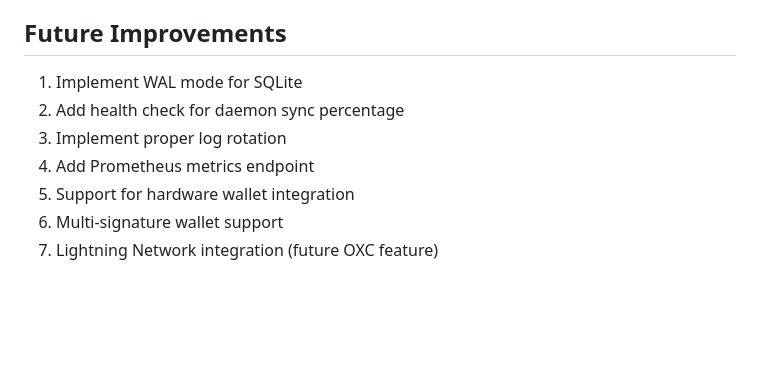
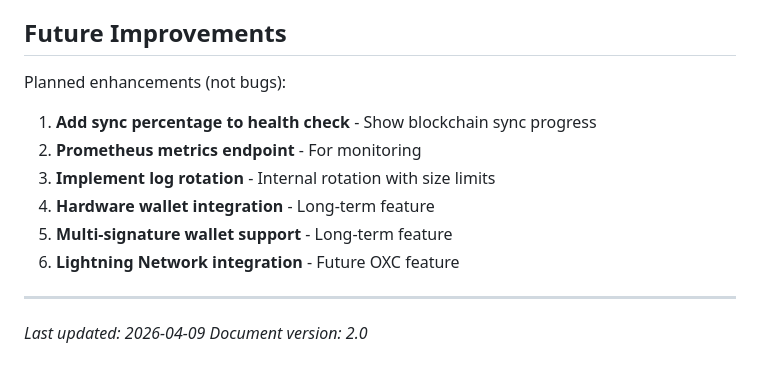
Before and after one commit to rnts08/ordex-wallet, a Markdown page: docs/ANALYSIS.md, the part around one of its changes. GitHub-like rendering; blank space fills up the shorter version.

```diff
--- a/docs/ANALYSIS.md
+++ b/docs/ANALYSIS.md
@@ -159,10 +110,16 @@ Before release, verify:
 
 ## Future Improvements
 
-1. Implement WAL mode for SQLite
-2. Add health check for daemon sync percentage
-3. Implement proper log rotation
-4. Add Prometheus metrics endpoint
-5. Support for hardware wallet integration
-6. Multi-signature wallet support
-7. Lightning Network integration (future OXC feature)
+Planned enhancements (not bugs):
+
+1. **Add sync percentage to health check** - Show blockchain sync progress
+2. **Prometheus metrics endpoint** - For monitoring
+3. **Implement log rotation** - Internal rotation with size limits
+4. **Hardware wallet integration** - Long-term feature
+5. **Multi-signature wallet support** - Long-term feature
+6. **Lightning Network integration** - Future OXC feature
+
+---
+
+*Last updated: 2026-04-09*
+*Document version: 2.0*
```
Also changed, not shown: other parts of docs/ANALYSIS.md (+52 -101 lines).
